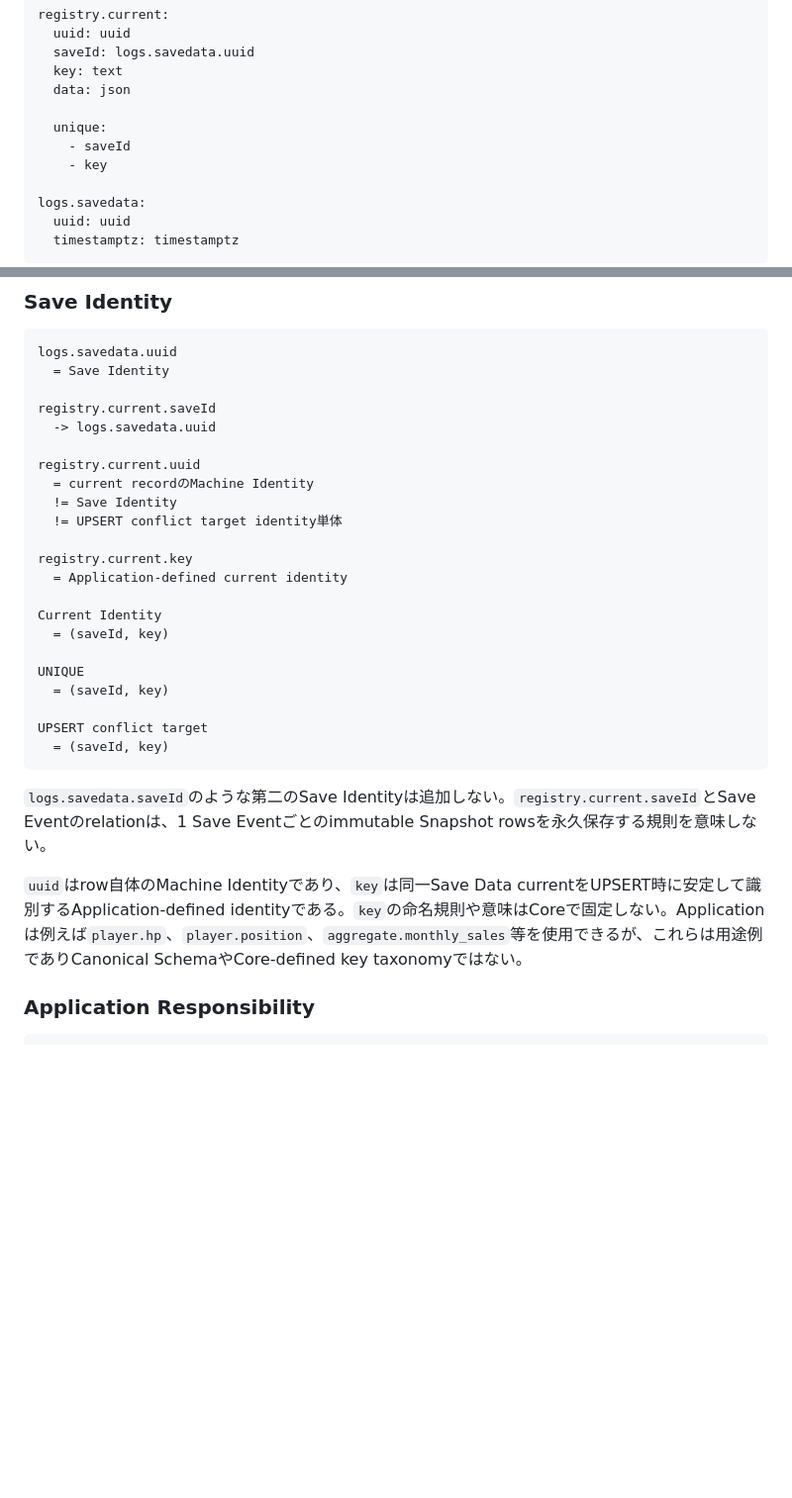
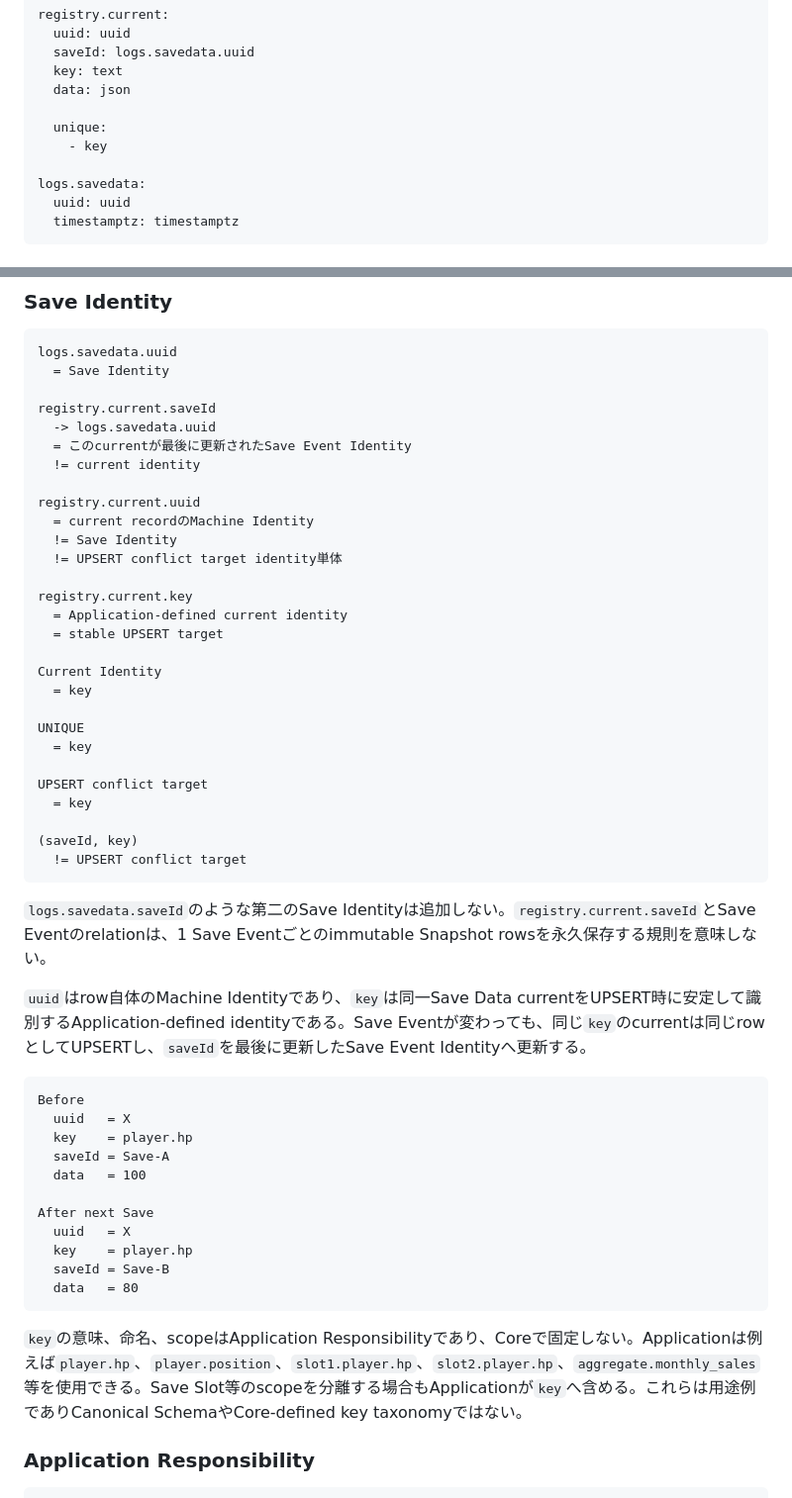
Before and after one commit to tk-ud/PrimitiveAppEditer, a Markdown page: App Editer.md, 2 parts joined by grey strips. Shown at 99% size. Drawn GitHub-style; blank space fills up the shorter version.

Commit message:
docs: correct save current upsert identity

````diff
--- a/App Editer.md
+++ b/App Editer.md
@@ -2095,7 +2095,6 @@ registry.current:
   data: json
 
   unique:
-    - saveId
     - key
 
 logs.savedata:
@@ -2140,6 +2139,8 @@ logs.savedata.uuid
 
 registry.current.saveId
   -> logs.savedata.uuid
+  = このcurrentが最後に更新されたSave Event Identity
+  != current identity
 
 registry.current.uuid
   = current recordのMachine Identity
@@ -2148,20 +2149,40 @@ registry.current.uuid
 
 registry.current.key
   = Application-defined current identity
+  = stable UPSERT target
 
 Current Identity
-  = (saveId, key)
+  = key
 
 UNIQUE
-  = (saveId, key)
+  = key
 
 UPSERT conflict target
-  = (saveId, key)
+  = key
+
+(saveId, key)
+  != UPSERT conflict target
 ```
 
 `logs.savedata.saveId`のような第二のSave Identityは追加しない。`registry.current.saveId`とSave Eventのrelationは、1 Save Eventごとのimmutable Snapshot rowsを永久保存する規則を意味しない。
 
-`uuid`はrow自体のMachine Identityであり、`key`は同一Save Data currentをUPSERT時に安定して識別するApplication-defined identityである。`key`の命名規則や意味はCoreで固定しない。Applicationは例えば`player.hp`、`player.position`、`aggregate.monthly_sales`等を使用できるが、これらは用途例でありCanonical SchemaやCore-defined key taxonomyではない。
+`uuid`はrow自体のMachine Identityであり、`key`は同一Save Data currentをUPSERT時に安定して識別するApplication-defined identityである。Save Eventが変わっても、同じ`key`のcurrentは同じrowとしてUPSERTし、`saveId`を最後に更新したSave Event Identityへ更新する。
+
+```text
+Before
+  uuid   = X
+  key    = player.hp
+  saveId = Save-A
+  data   = 100
+
+After next Save
+  uuid   = X
+  key    = player.hp
+  saveId = Save-B
+  data   = 80
+```
+
+`key`の意味、命名、scopeはApplication Responsibilityであり、Coreで固定しない。Applicationは例えば`player.hp`、`player.position`、`slot1.player.hp`、`slot2.player.hp`、`aggregate.monthly_sales`等を使用できる。Save Slot等のscopeを分離する場合もApplicationが`key`へ含める。これらは用途例でありCanonical SchemaやCore-defined key taxonomyではない。
 
 ### Application Responsibility
 
````
